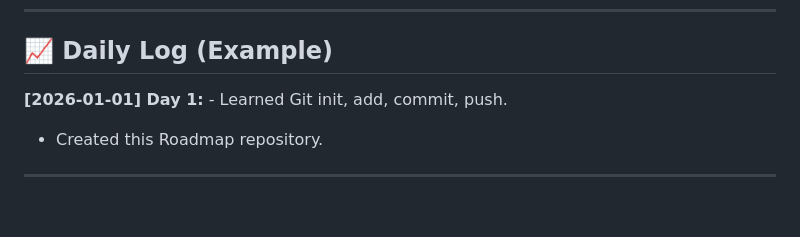
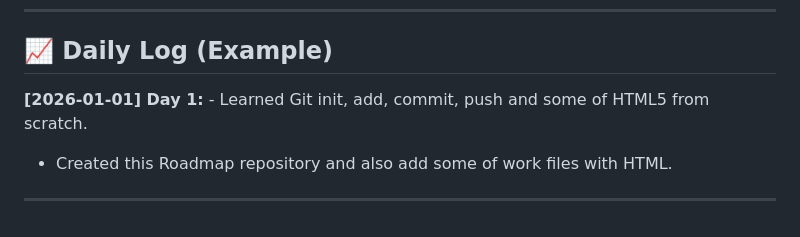
Before and after one commit to Barshan-Majumdar/Full-Stack-Journey, a Markdown page: Readme.md, the part around one of its changes. GitHub-like rendering.

Commit message:
Completion of Git and HTML5

```diff
--- a/Readme.md
+++ b/Readme.md
@@ -80,7 +80,7 @@ Welcome to my daily learning log. This repository tracks my entire journey from
 
 ## 📈 Daily Log (Example)
 
-**[2026-01-01] Day 1:** - Learned Git init, add, commit, push.
-- Created this Roadmap repository.
+**[2026-01-01] Day 1:** - Learned Git init, add, commit, push and some of HTML5 from scratch.
+- Created this Roadmap repository and also add some of work files with HTML.
 
 ---
```
Also changed, not shown: other parts of Readme.md (+1 -1 lines).
